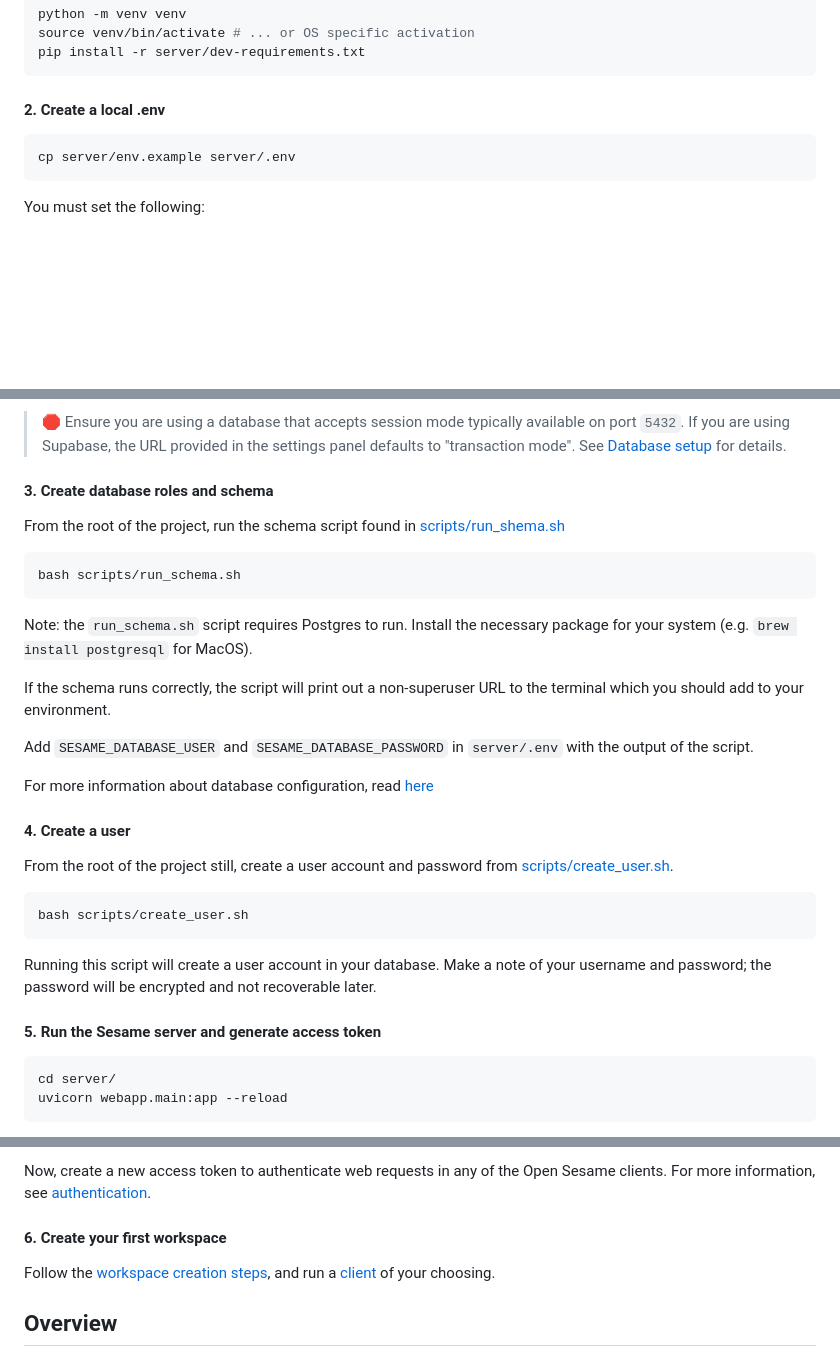
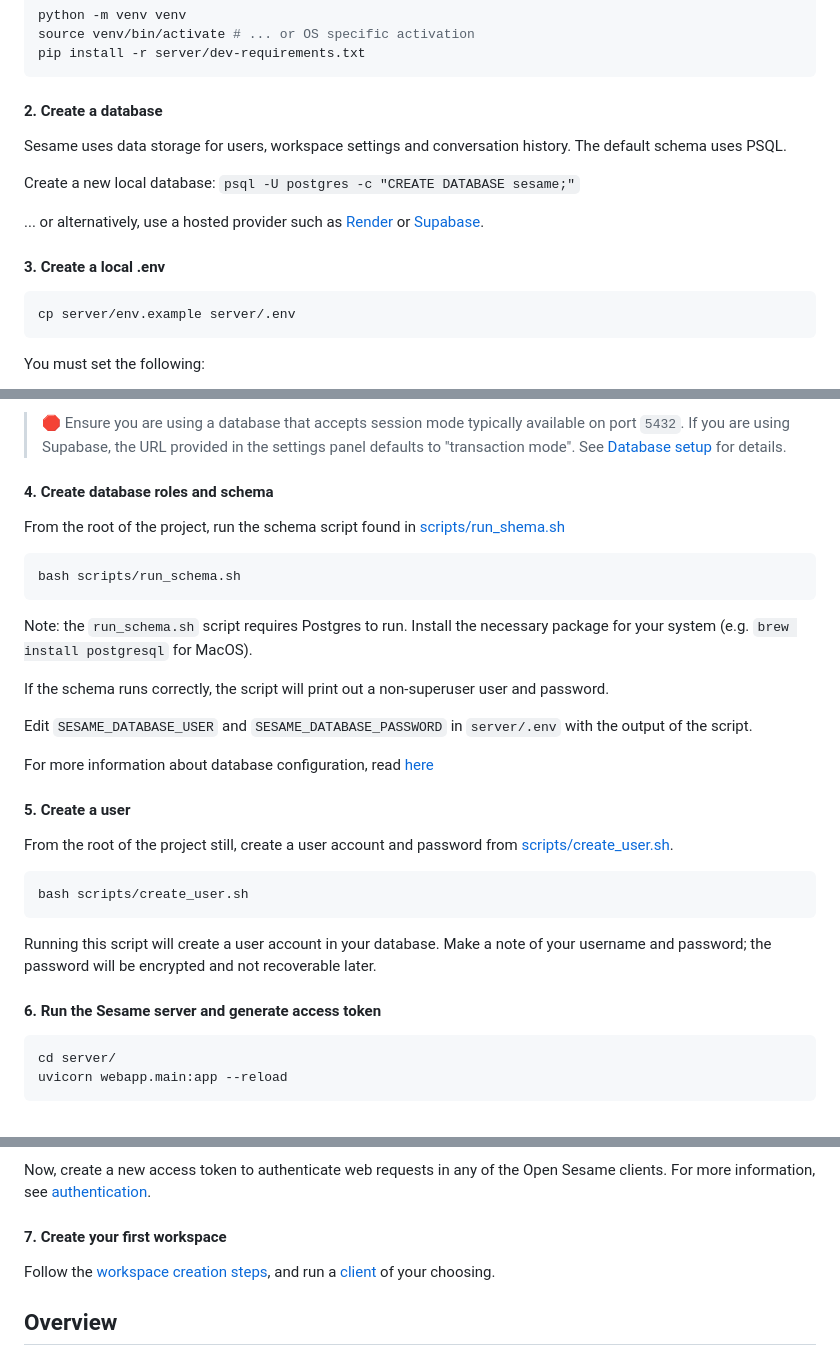
Before and after one commit to zhangfenbao/confucius_backend, a Markdown page: README.md, 3 parts joined by grey strips. Drawn GitHub-style; blank space fills up the shorter version.

Commit message:
fixed some nits in the README

````diff
--- a/README.md
+++ b/README.md
@@ -30,7 +30,16 @@ source venv/bin/activate # ... or OS specific activation
 pip install -r server/dev-requirements.txt
 ```
 
-#### 2. Create a local .env
+#### 2. Create a database
+
+Sesame uses data storage for users, workspace settings and conversation history. The default schema uses PSQL.
+
+Create a new local database: `psql -U postgres -c "CREATE DATABASE sesame;"`
+
+... or alternatively, use a hosted provider such as [Render](www.render.com) or [Supabase](www.supabase.com).
+
+
+#### 3. Create a local .env
 
 ```shell
 cp server/env.example server/.env
@@ -50,7 +59,7 @@ Set these to your superuser credentials. _Note: Your database must support async
 
 > 🛑 Ensure you are using a database that accepts session mode typically available on port `5432`. If you are using Supabase, the URL provided in the settings panel defaults to "transaction mode". See [Database setup](#database-setup) for details.
 
-#### 3. Create database roles and schema
+#### 4. Create database roles and schema
 
 From the root of the project, run the schema script found in [scripts/run_shema.sh](./scripts/run_schema.sh)
 
@@ -60,13 +69,13 @@ bash scripts/run_schema.sh
 
 Note: the `run_schema.sh` script requires Postgres to run. Install the necessary package for your system (e.g. `brew install postgresql` for MacOS).
 
-If the schema runs correctly, the script will print out a non-superuser URL to the terminal which you should add to your environment.
+If the schema runs correctly, the script will print out a non-superuser user and password.
 
-Add `SESAME_DATABASE_USER` and `SESAME_DATABASE_PASSWORD` in `server/.env` with the output of the script.
+Edit `SESAME_DATABASE_USER` and `SESAME_DATABASE_PASSWORD` in `server/.env` with the output of the script.
 
 For more information about database configuration, read [here](#database-setup)
 
-#### 4. Create a user
+#### 5. Create a user
 
 From the root of the project still, create a user account and password from [scripts/create_user.sh](./scripts/create_user.sh).
 
@@ -76,7 +85,7 @@ bash scripts/create_user.sh
 
 Running this script will create a user account in your database. Make a note of your username and password; the password will be encrypted and not recoverable later.
 
-#### 5. Run the Sesame server and generate access token
+#### 6. Run the Sesame server and generate access token
 
 ```shell
 cd server/
@@ -91,7 +100,7 @@ Log in with the user name and password you set in step 4.
 
 Now, create a new access token to authenticate web requests in any of the Open Sesame clients. For more information, see [authentication](./docs/authentication.md).
 
-#### 6. Create your first workspace
+#### 7. Create your first workspace
 
 Follow the [workspace creation steps](#create-your-first-workspace), and run a [client](#run-a-client-app) of your choosing.
 
````
Also changed, not shown: other parts of README.md (+1 -1 lines).
